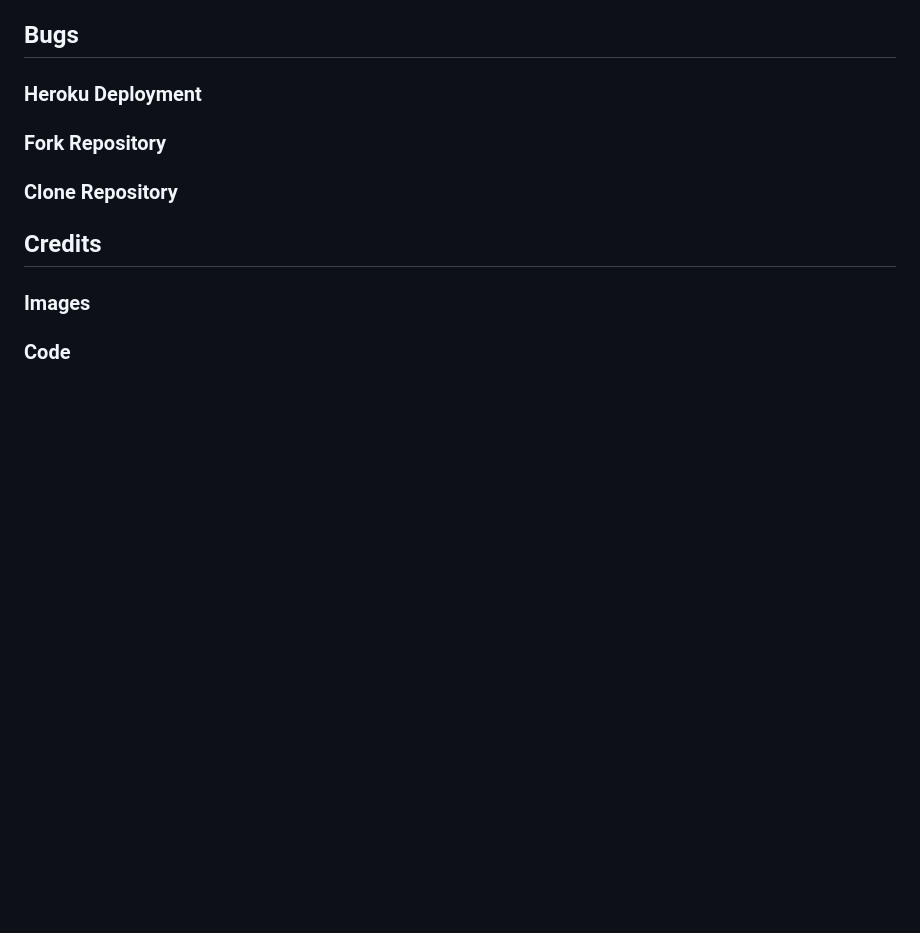
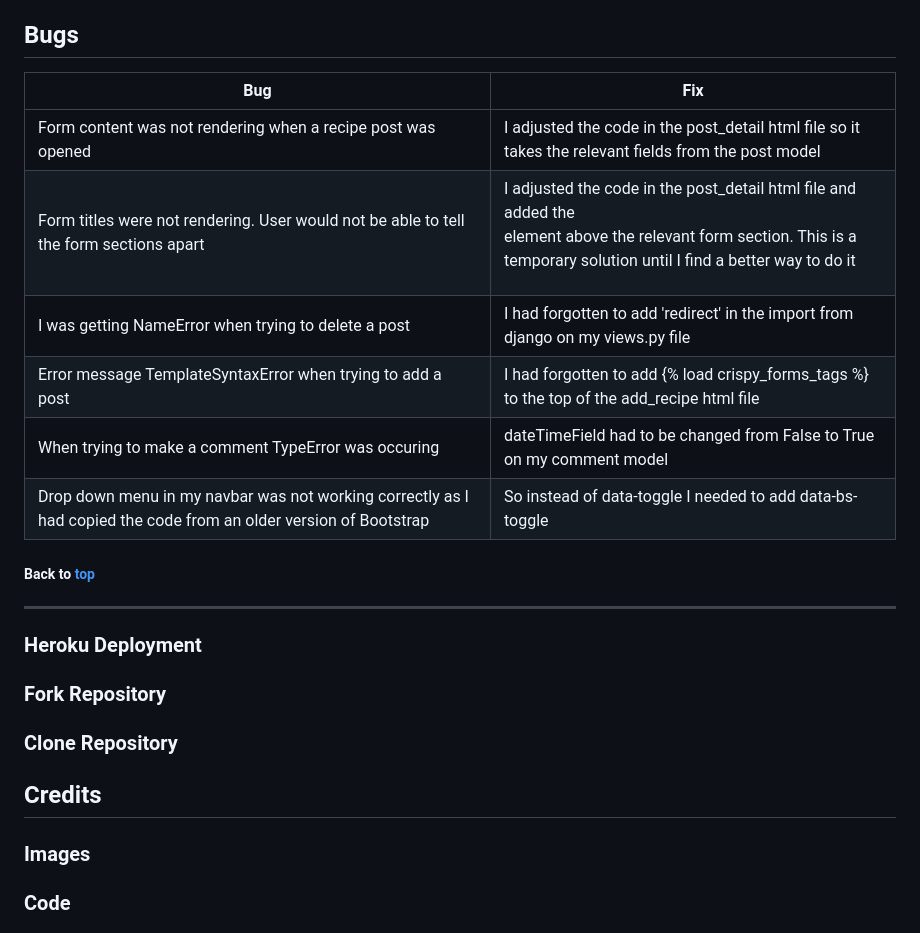
Before and after one commit to Mushbt/lebaneats-pp4, a Markdown page: README.md, the part around the change. GitHub-like rendering; blank space fills up the shorter version.

Commit message:
Add content to the bugs section on the readme file

```diff
--- a/README.md
+++ b/README.md
@@ -825,6 +825,18 @@ The following browsers were used:
 
 ## Bugs
 
+| **Bug** | **Fix** |
+| ------- | ------- |
+| Form content was not rendering when a recipe post was opened | I adjusted the code in the post_detail html file so it takes the relevant fields from the post model |
+| Form titles were not rendering. User would not be able to tell the form sections apart | I adjusted the code in the post_detail html file and added the <p> element above the relevant form section. This is a temporary solution until I find a better way to do it|
+| I was getting NameError when trying to delete a post | I had forgotten to add 'redirect' in the import from django on my views.py file |
+| Error message TemplateSyntaxError when trying to add a post | I had forgotten to add {% load crispy_forms_tags %} to the top of the add_recipe html file |
+| When trying to make a comment TypeError was occuring | dateTimeField had to be changed from False to True on my comment model|
+| Drop down menu in my navbar was not working correctly as I had copied the code from an older version of Bootstrap | So instead of data-toggle I needed to add data-bs-toggle |
+
+##### Back to [top](#table-of-contents)
+<hr>
+
 ### Heroku Deployment
 
 ### Fork Repository
```
